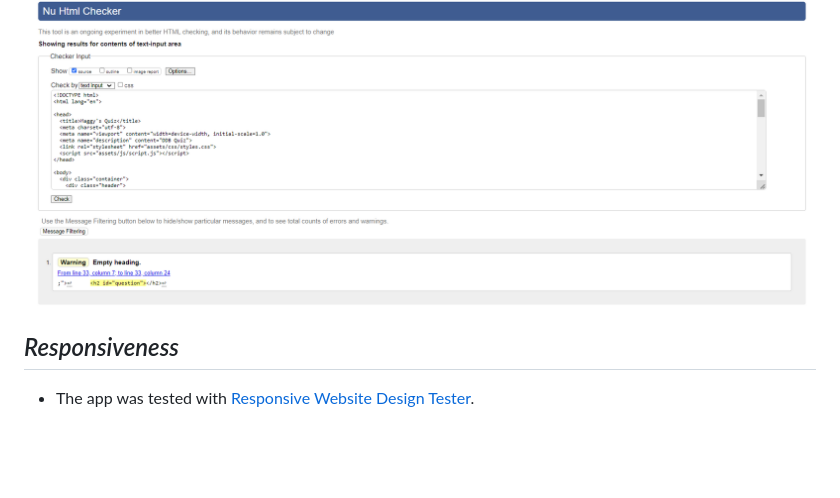
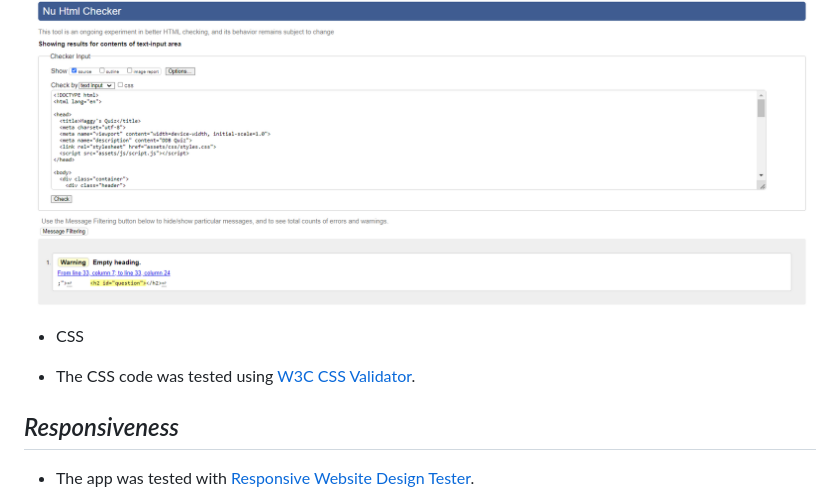
Before and after one commit to DMaggsy/DDB-Quiz, a Markdown page: README.md, the part around the change. Rendered like a GitHub page; blank space fills up the shorter version.

Commit message:
Add css checker image to README file

```diff
--- a/README.md
+++ b/README.md
@@ -237,6 +237,11 @@ Code: Fixed by:     // Check if the username input value is empty
 
 ![HTML Validator](documentation/htmlchecker.png)
 
+
+- CSS
+
+- The CSS code was tested using [W3C CSS Validator](https://jigsaw.w3.org/css-validator/).
+
 ## *Responsiveness*
 
 - The app was tested with [Responsive Website Design Tester](https://responsivedesignchecker.com/).
```
Also changed, not shown: documentation/csschecker.png (added), 1 other file.
